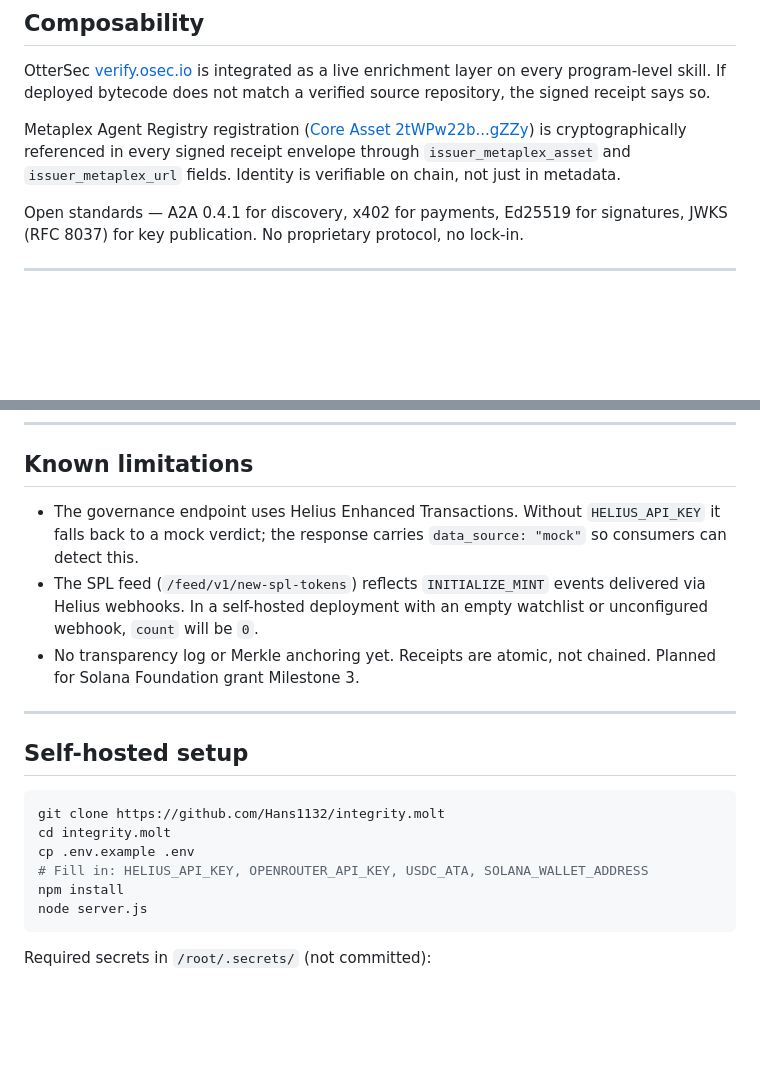
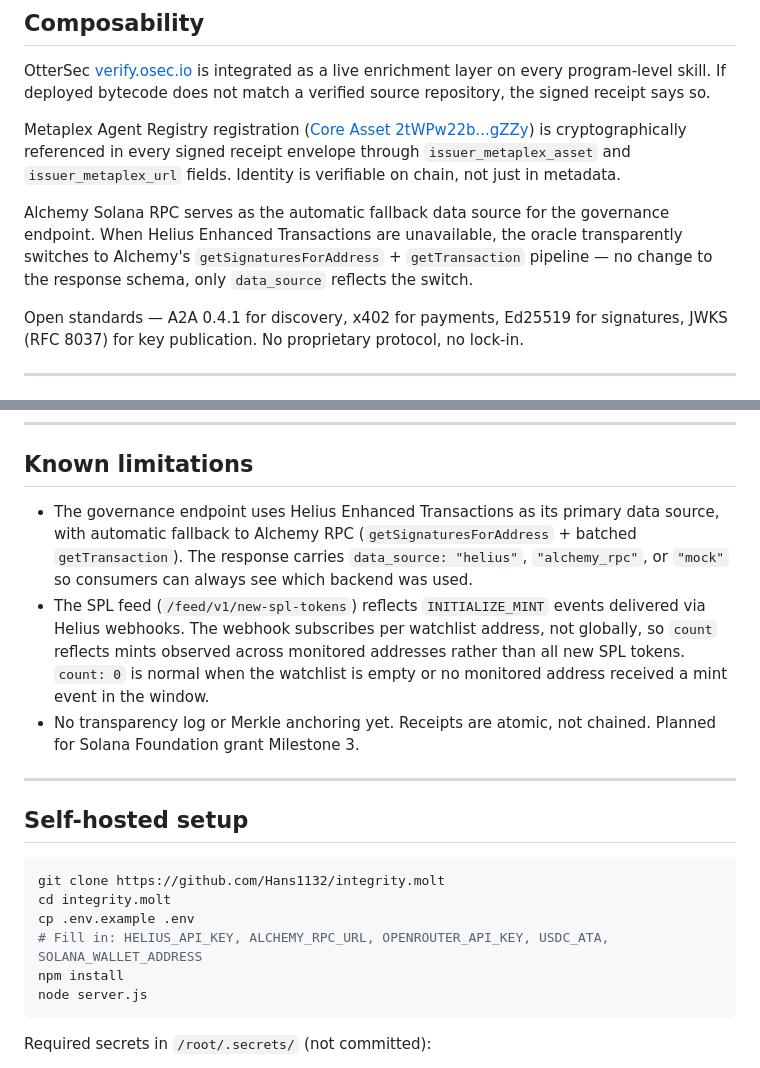
Before and after one commit to Hans1132/integrity.molt, a Markdown page: README.md, 2 parts joined by grey strips. GitHub-like rendering; blank space fills up the shorter version.

Commit message:
docs(readme): add Alchemy fallback mention, clarify SPL feed behavior
- Composability: note Alchemy RPC as automatic governance fallback
  (transparent, data_source field signals which backend was used)
- Known limitations: governance now shows helius/alchemy_rpc/mock sources;
  SPL feed behavior explained (per-watchlist-address, not global)
- Self-hosted env vars: add ALCHEMY_RPC_URL to the required list

Co-Authored-By: Claude Sonnet 4.6 <noreply@anthropic.com>

````diff
--- a/README.md
+++ b/README.md
@@ -31,6 +31,8 @@ The target user is an agent operator or a sub-$10M TVL Solana protocol that need
 OtterSec [verify.osec.io](https://verify.osec.io) is integrated as a live enrichment layer on every program-level skill. If deployed bytecode does not match a verified source repository, the signed receipt says so.
 
 Metaplex Agent Registry registration ([Core Asset 2tWPw22b...gZZy](https://www.metaplex.com/agents/2tWPw22bqgLaLdYCwe7599f7guQudwKpCCta4gvhgZZy)) is cryptographically referenced in every signed receipt envelope through `issuer_metaplex_asset` and `issuer_metaplex_url` fields. Identity is verifiable on chain, not just in metadata.
+
+Alchemy Solana RPC serves as the automatic fallback data source for the governance endpoint. When Helius Enhanced Transactions are unavailable, the oracle transparently switches to Alchemy's `getSignaturesForAddress` + `getTransaction` pipeline — no change to the response schema, only `data_source` reflects the switch.
 
 Open standards — A2A 0.4.1 for discovery, x402 for payments, Ed25519 for signatures, JWKS (RFC 8037) for key publication. No proprietary protocol, no lock-in.
 
@@ -298,8 +300,8 @@ Real client IP is read from the `CF-Connecting-IP` header set by the Cloudflare
 
 ## Known limitations
 
-- The governance endpoint uses Helius Enhanced Transactions. Without `HELIUS_API_KEY` it falls back to a mock verdict; the response carries `data_source: "mock"` so consumers can detect this.
-- The SPL feed (`/feed/v1/new-spl-tokens`) reflects `INITIALIZE_MINT` events delivered via Helius webhooks. In a self-hosted deployment with an empty watchlist or unconfigured webhook, `count` will be `0`.
+- The governance endpoint uses Helius Enhanced Transactions as its primary data source, with automatic fallback to Alchemy RPC (`getSignaturesForAddress` + batched `getTransaction`). The response carries `data_source: "helius"`, `"alchemy_rpc"`, or `"mock"` so consumers can always see which backend was used.
+- The SPL feed (`/feed/v1/new-spl-tokens`) reflects `INITIALIZE_MINT` events delivered via Helius webhooks. The webhook subscribes per watchlist address, not globally, so `count` reflects mints observed across monitored addresses rather than all new SPL tokens. `count: 0` is normal when the watchlist is empty or no monitored address received a mint event in the window.
 - No transparency log or Merkle anchoring yet. Receipts are atomic, not chained. Planned for Solana Foundation grant Milestone 3.
 
 ---
@@ -310,7 +312,7 @@ Real client IP is read from the `CF-Connecting-IP` header set by the Cloudflare
 git clone https://github.com/Hans1132/integrity.molt
 cd integrity.molt
 cp .env.example .env
-# Fill in: HELIUS_API_KEY, OPENROUTER_API_KEY, USDC_ATA, SOLANA_WALLET_ADDRESS
+# Fill in: HELIUS_API_KEY, ALCHEMY_RPC_URL, OPENROUTER_API_KEY, USDC_ATA, SOLANA_WALLET_ADDRESS
 npm install
 node server.js
 ```
````
